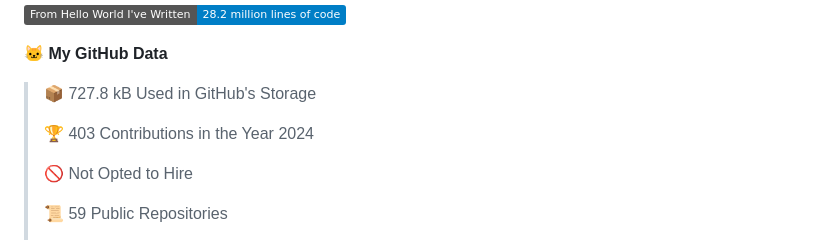
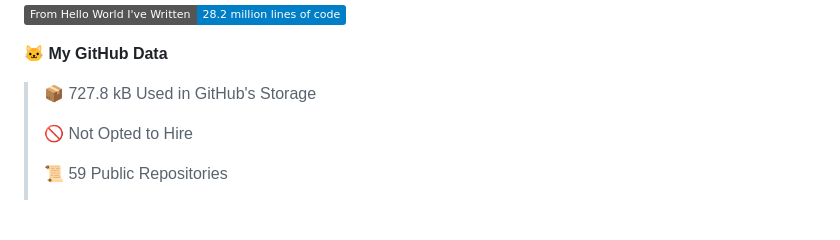
Before and after one commit to bluestar-b/bluestar-b, a Markdown page: README.md, the part around one of its changes. Rendered like a GitHub page; badges without logos; blank space fills up the shorter version.

```diff
--- a/README.md
+++ b/README.md
@@ -24,8 +24,6 @@
 **🐱 My GitHub Data**
 
 > 📦 727.8 kB Used in GitHub's Storage
- >
-> 🏆 403 Contributions in the Year 2024
  >
 > 🚫 Not Opted to Hire
  >
```
Also changed, not shown: other parts of README.md (+1 -1 lines).
